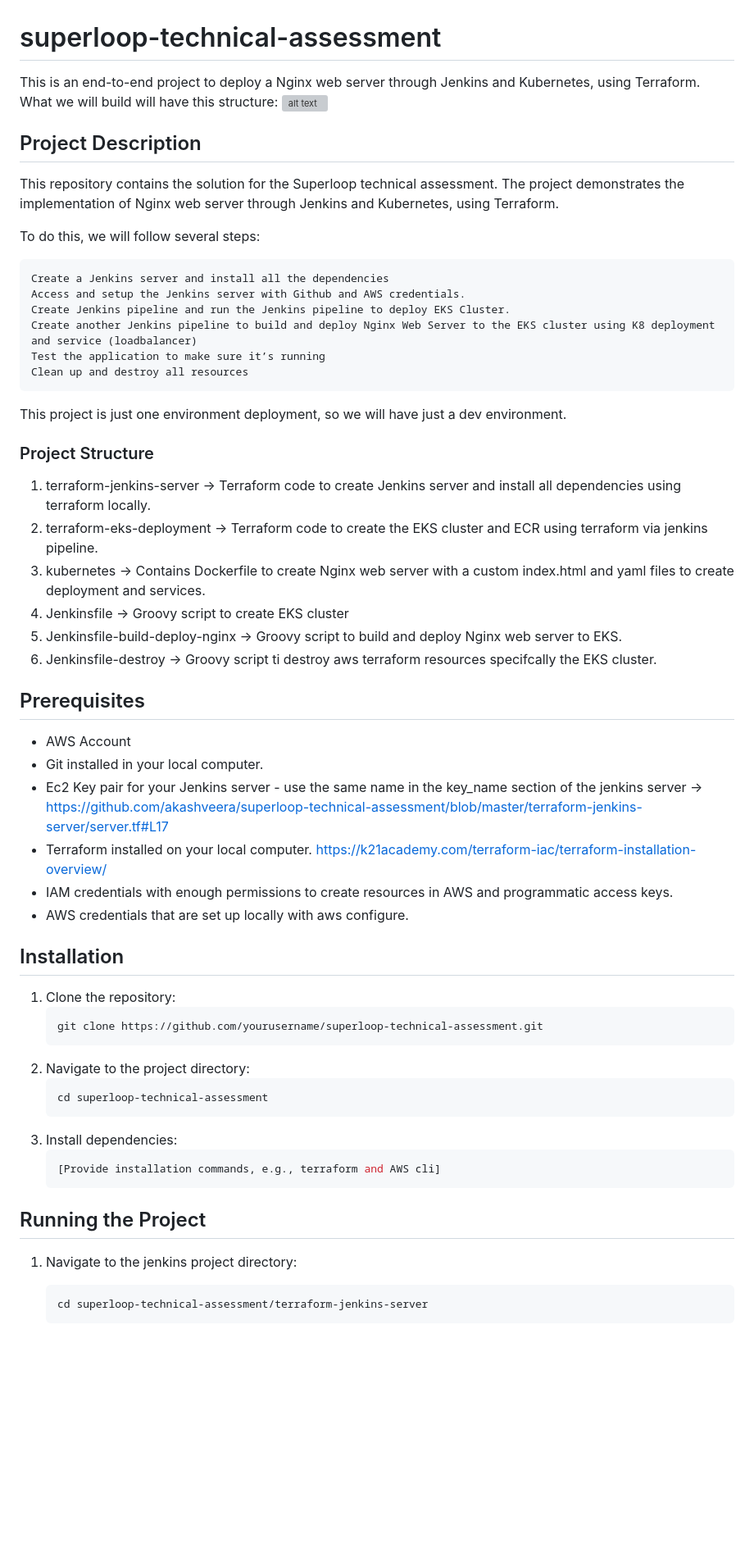
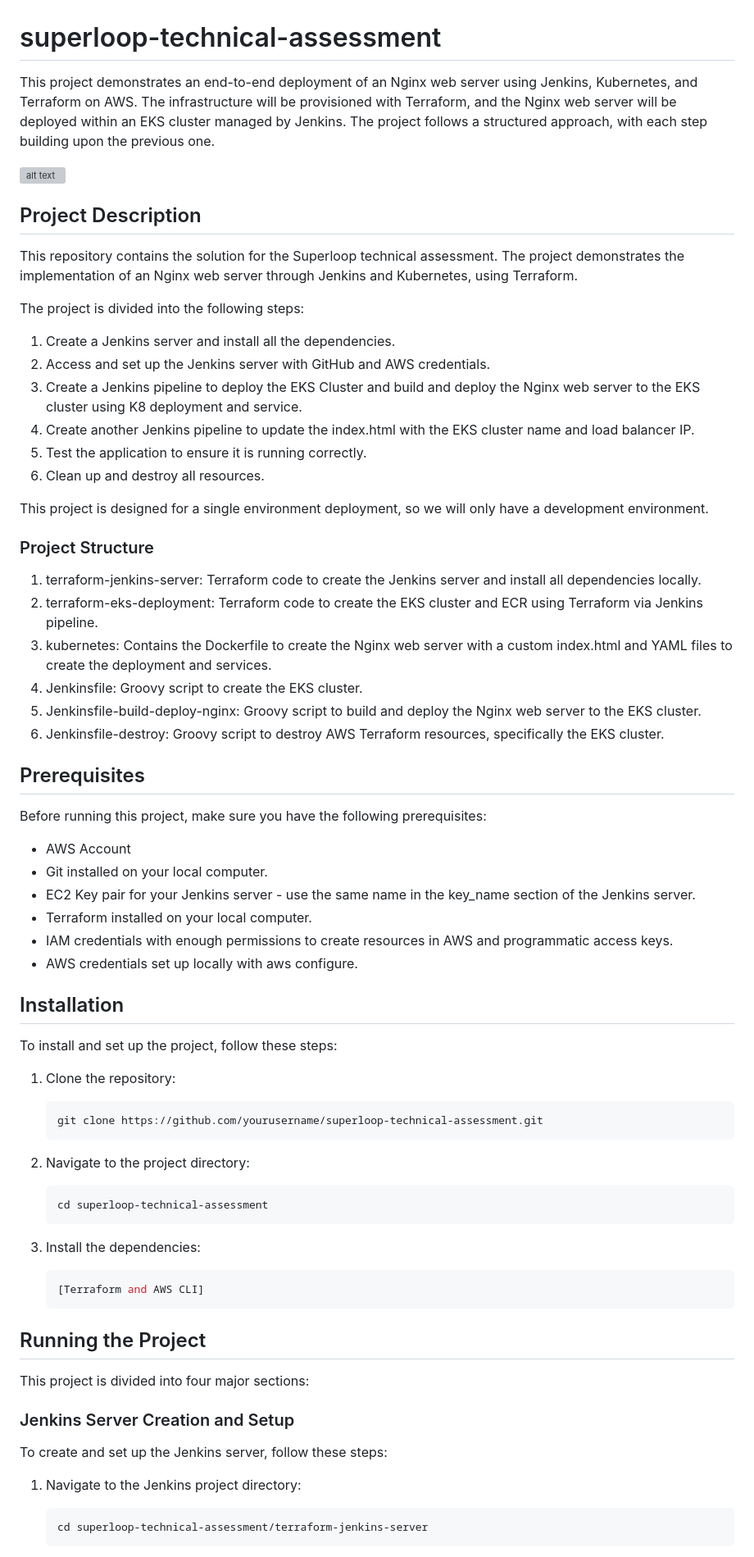
Before and after one commit to akashveera/jenkins-k8s-terraform, a Markdown page: README.md, the part around one of its changes. Shown at 82% size. GitHub-like rendering; blank space fills up the shorter version; grey boxes are pictures that could not be loaded.

````diff
--- a/README.md
+++ b/README.md
@@ -1,52 +1,65 @@
 # superloop-technical-assessment
-This is an end-to-end project to deploy a Nginx web server through Jenkins and Kubernetes, using Terraform. What we will build will have this structure:
+This project demonstrates an end-to-end deployment of an Nginx web server using Jenkins, Kubernetes, and Terraform on AWS. The infrastructure will be provisioned with Terraform, and the Nginx web server will be deployed within an EKS cluster managed by Jenkins. The project follows a structured approach, with each step building upon the previous one.
+
 ![alt text](image.png)
 
 ## Project Description
-This repository contains the solution for the Superloop technical assessment. The project demonstrates the implementation of Nginx web server through Jenkins and Kubernetes, using Terraform.
+This repository contains the solution for the Superloop technical assessment. The project demonstrates the implementation of an Nginx web server through Jenkins and Kubernetes, using Terraform.
 
-To do this, we will follow several steps:
+The project is divided into the following steps:
 
-    Create a Jenkins server and install all the dependencies
-    Access and setup the Jenkins server with Github and AWS credentials.
-    Create Jenkins pipeline and run the Jenkins pipeline to deploy EKS Cluster.
-    Create another Jenkins pipeline to build and deploy Nginx Web Server to the EKS cluster using K8 deployment and service (loadbalancer)
-    Test the application to make sure it’s running
-    Clean up and destroy all resources
-This project is just one environment deployment, so we will have just a dev environment.
+1. Create a Jenkins server and install all the dependencies.
+2. Access and set up the Jenkins server with GitHub and AWS credentials.
+3. Create a Jenkins pipeline to deploy the EKS Cluster and build and deploy the Nginx web server to the EKS cluster using K8 deployment and service.
+4. Create another Jenkins pipeline to update the index.html with the EKS cluster name and load balancer IP.
+5. Test the application to ensure it is running correctly.
+6. Clean up and destroy all resources.
+
+This project is designed for a single environment deployment, so we will only have a development environment.
 
 ### Project Structure
-1. terraform-jenkins-server -> Terraform code to create Jenkins server and install all dependencies using terraform locally.
-2. terraform-eks-deployment -> Terraform code to create the EKS cluster and ECR using terraform via jenkins pipeline.
-3. kubernetes               -> Contains Dockerfile to create Nginx web server with a custom index.html and yaml files to create deployment and services.
-4. Jenkinsfile              -> Groovy script to create EKS cluster
-5. Jenkinsfile-build-deploy-nginx -> Groovy script to build and deploy Nginx web server to EKS.
-6. Jenkinsfile-destroy      -> Groovy script ti destroy aws terraform resources specifcally the EKS cluster.
+1. terraform-jenkins-server: Terraform code to create the Jenkins server and install all dependencies locally.
+2. terraform-eks-deployment: Terraform code to create the EKS cluster and ECR using Terraform via Jenkins pipeline.
+3. kubernetes: Contains the Dockerfile to create the Nginx web server with a custom index.html and YAML files to create the deployment and services.
+4. Jenkinsfile: Groovy script to create the EKS cluster.
+5. Jenkinsfile-build-deploy-nginx: Groovy script to build and deploy the Nginx web server to the EKS cluster.
+6. Jenkinsfile-destroy: Groovy script to destroy AWS Terraform resources, specifically the EKS cluster.
 
 ## Prerequisites
+Before running this project, make sure you have the following prerequisites:
+
 - AWS Account
-- Git installed in your local computer.
-- Ec2 Key pair for your Jenkins server - use the same name in the key_name section of the jenkins server -> https://github.com/akashveera/superloop-technical-assessment/blob/master/terraform-jenkins-server/server.tf#L17
-- Terraform installed on your local computer. https://k21academy.com/terraform-iac/terraform-installation-overview/
+- Git installed on your local computer.
+- EC2 Key pair for your Jenkins server - use the same name in the key_name section of the Jenkins server.
+- Terraform installed on your local computer.
 - IAM credentials with enough permissions to create resources in AWS and programmatic access keys.
-- AWS credentials that are set up locally with aws configure.
+- AWS credentials set up locally with aws configure.
 
 ## Installation
+To install and set up the project, follow these steps:
+
 1. Clone the repository:
     ```sh
     git clone https://github.com/yourusername/superloop-technical-assessment.git
     ```
+
 2. Navigate to the project directory:
     ```sh
     cd superloop-technical-assessment
     ```
-3. Install dependencies:
+
+3. Install the dependencies:
     ```sh
-    [Provide installation commands, e.g., terraform and AWS cli]
+    [Terraform and AWS CLI]
     ```
 
 ## Running the Project
-1. Navigate to the jenkins project directory:
+This project is divided into four major sections:
+
+### Jenkins Server Creation and Setup
+To create and set up the Jenkins server, follow these steps:
+
+1. Navigate to the Jenkins project directory:
     ```sh
     cd superloop-technical-assessment/terraform-jenkins-server
     ```
````
Also changed, not shown: other parts of README.md (+78 -33 lines), image-21.png (added), image-22.png (added), 2 other files.
